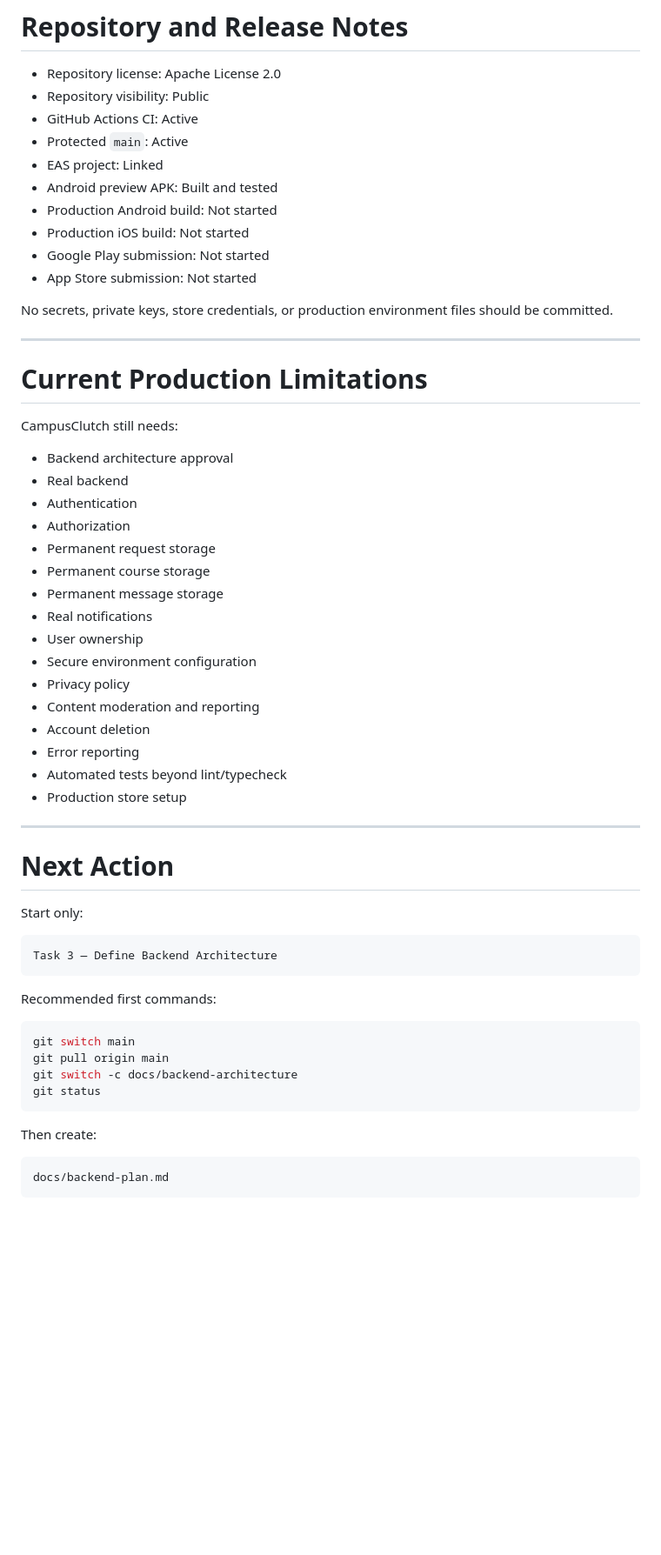
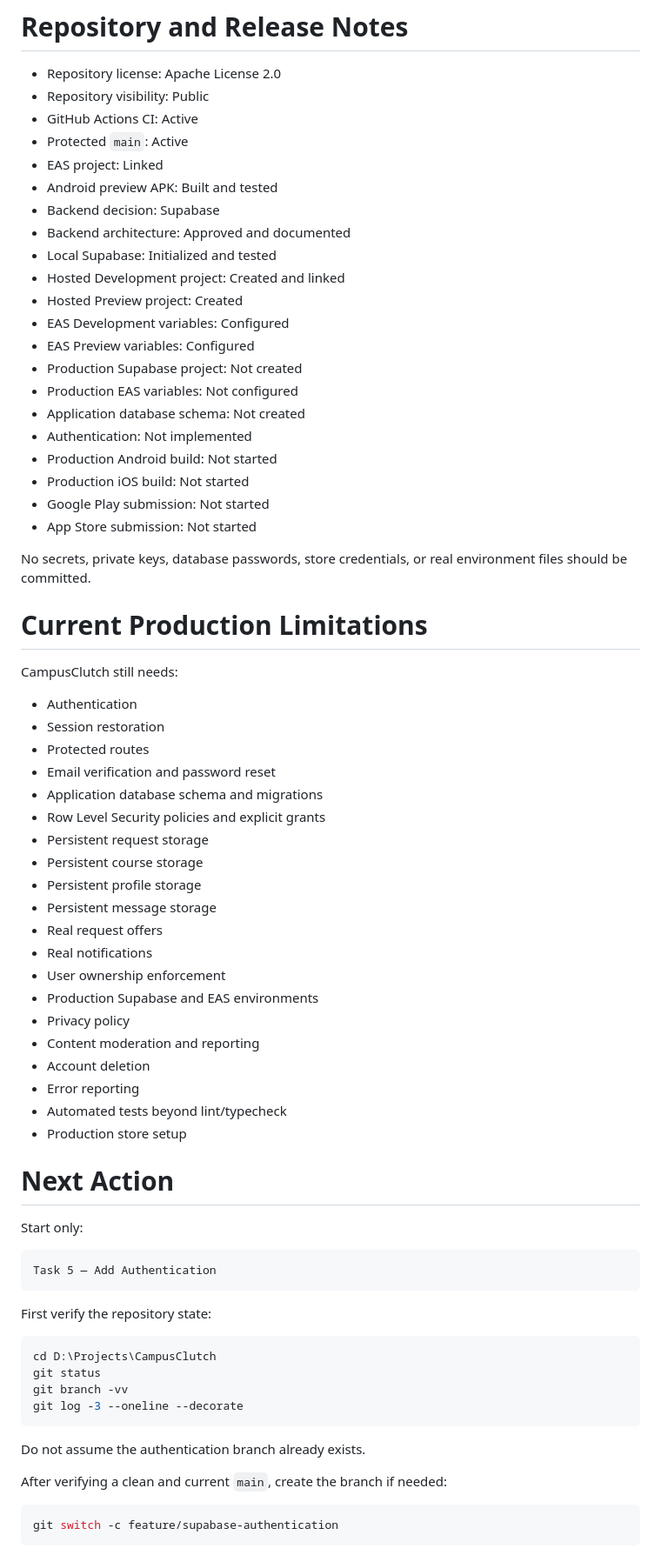
Before and after one commit to Marchosias405/CampusClutch, a Markdown page: README.md, the part around one of its changes. Shown at 87% size. Rendered like a GitHub page; blank space fills up the shorter version.

Commit message:
docs: update README after Supabase foundation

````diff
--- a/README.md
+++ b/README.md
@@ -1285,29 +1305,42 @@ Possible work:
 - Protected `main`: Active
 - EAS project: Linked
 - Android preview APK: Built and tested
+- Backend decision: Supabase
+- Backend architecture: Approved and documented
+- Local Supabase: Initialized and tested
+- Hosted Development project: Created and linked
+- Hosted Preview project: Created
+- EAS Development variables: Configured
+- EAS Preview variables: Configured
+- Production Supabase project: Not created
+- Production EAS variables: Not configured
+- Application database schema: Not created
+- Authentication: Not implemented
 - Production Android build: Not started
 - Production iOS build: Not started
 - Google Play submission: Not started
 - App Store submission: Not started
 
-No secrets, private keys, store credentials, or production environment files should be committed.
-
----
+No secrets, private keys, database passwords, store credentials, or real environment files should be committed.
 
 # Current Production Limitations
 
 CampusClutch still needs:
 
-- Backend architecture approval
-- Real backend
 - Authentication
-- Authorization
-- Permanent request storage
-- Permanent course storage
-- Permanent message storage
+- Session restoration
+- Protected routes
+- Email verification and password reset
+- Application database schema and migrations
+- Row Level Security policies and explicit grants
+- Persistent request storage
+- Persistent course storage
+- Persistent profile storage
+- Persistent message storage
+- Real request offers
 - Real notifications
-- User ownership
-- Secure environment configuration
+- User ownership enforcement
+- Production Supabase and EAS environments
 - Privacy policy
 - Content moderation and reporting
 - Account deletion
@@ -1315,28 +1348,28 @@ CampusClutch still needs:
 - Automated tests beyond lint/typecheck
 - Production store setup
 
----
-
 # Next Action
 
 Start only:
 
 ```text
-Task 3 — Define Backend Architecture
+Task 5 — Add Authentication
 ```
 
-Recommended first commands:
+First verify the repository state:
 
 ```powershell
-git switch main
-git pull origin main
-git switch -c docs/backend-architecture
+cd D:\Projects\CampusClutch
 git status
+git branch -vv
+git log -3 --oneline --decorate
 ```
 
-Then create:
+Do not assume the authentication branch already exists.
 
-```text
-docs/backend-plan.md
+After verifying a clean and current `main`, create the branch if needed:
+
+```powershell
+git switch -c feature/supabase-authentication
 ```
 
````
Also changed, not shown: other parts of README.md (+131 -103 lines).
